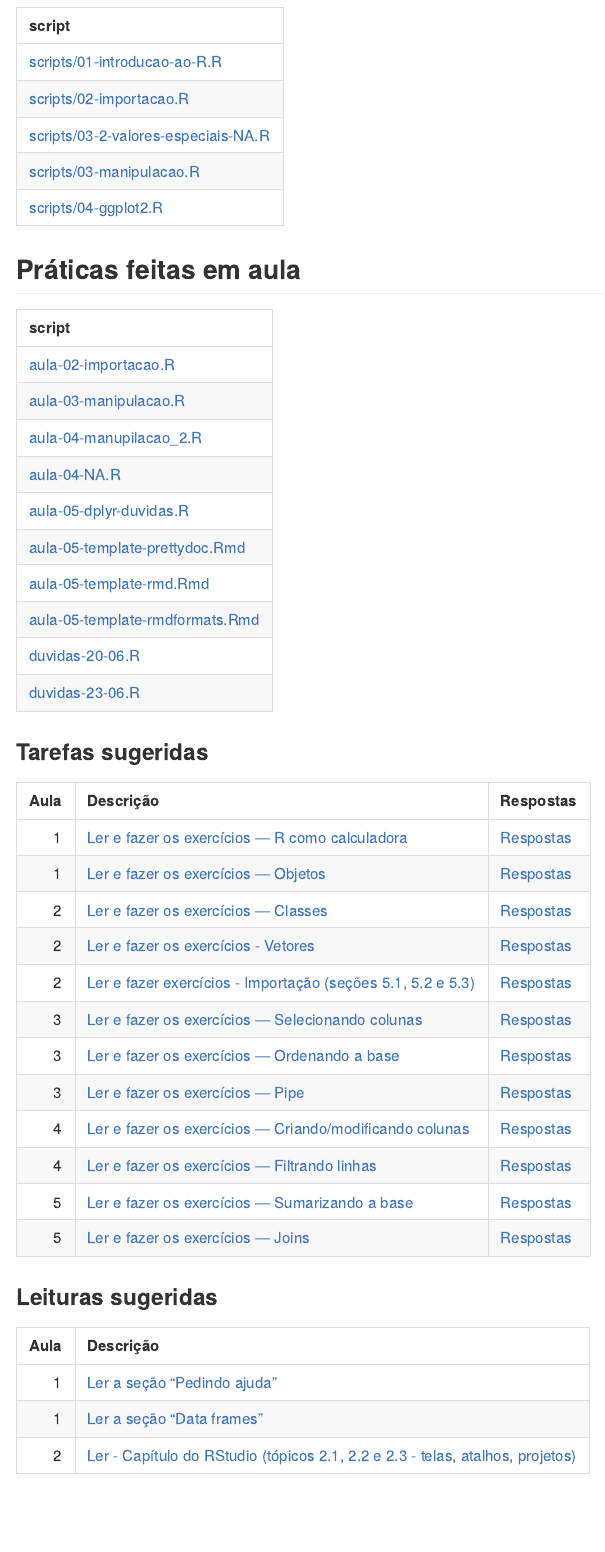
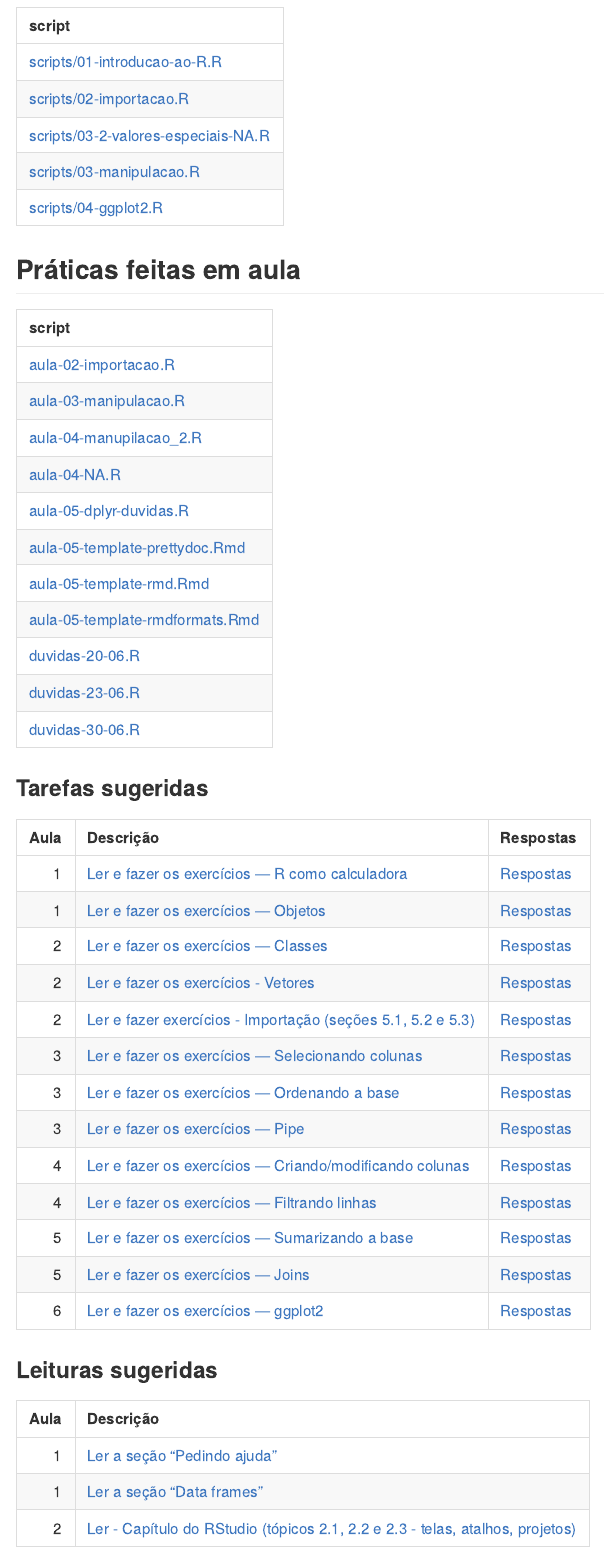
Before and after one commit to curso-r/202206-r4ds-1, an R Markdown document (README.Rmd): the page in a window 1100 px wide, from 790 px down. The pictures show the output file README.md that the author committed with the source, drawn offline in the style of GitHub.

Commit message:
atualiza readme

```diff
--- a/README.Rmd
+++ b/README.Rmd
@@ -5,7 +5,7 @@ params:
   trilha_clean: programacao_para_ciencia_de_dados
   turma: 202206-r4ds-1
   nome_curso: R para Ciência de Dados I
-  num_aula: '5'
+  num_aula: '6'
   download_material: 'TRUE'
 ---
 
```
Also changed, not shown: README.md.
